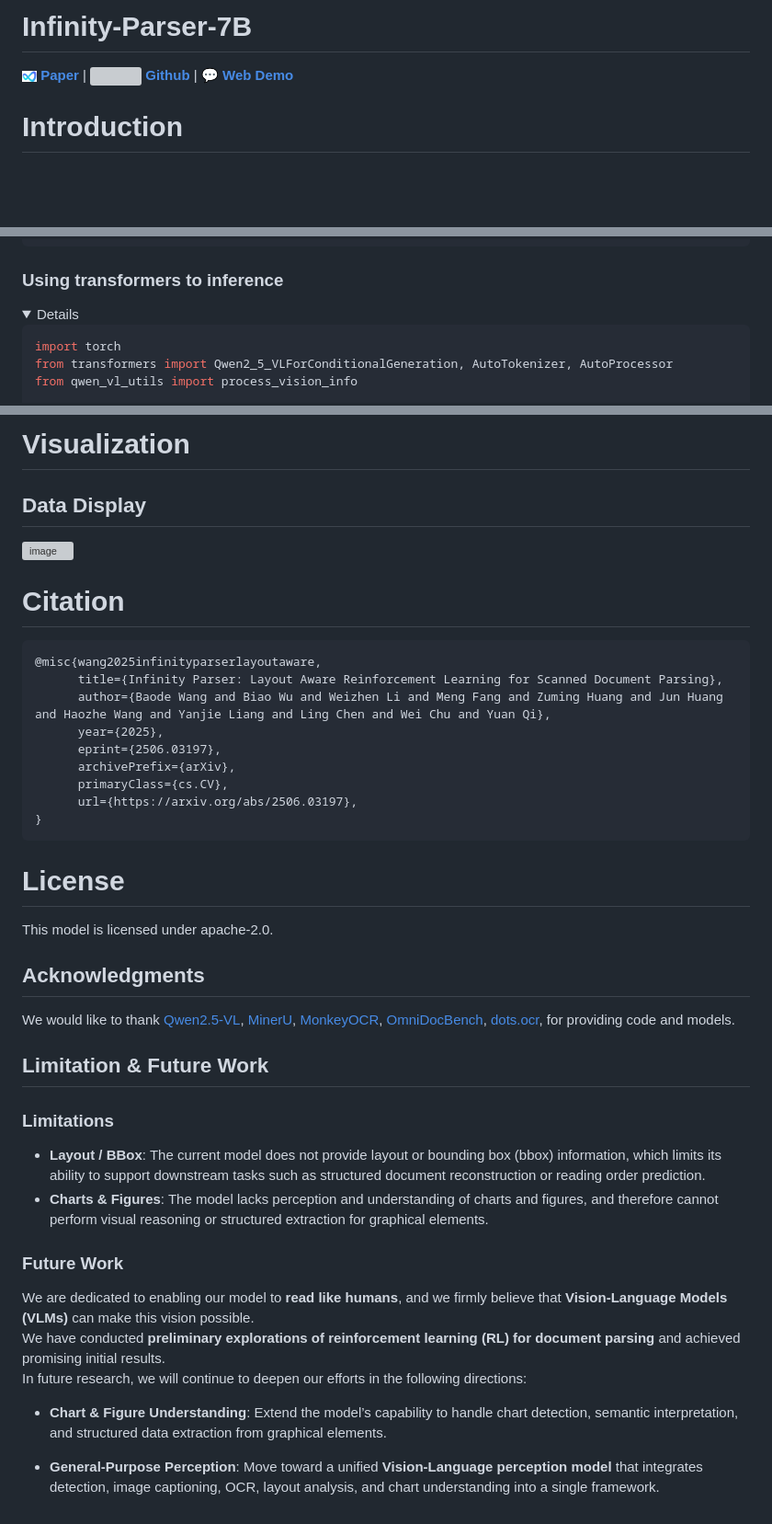
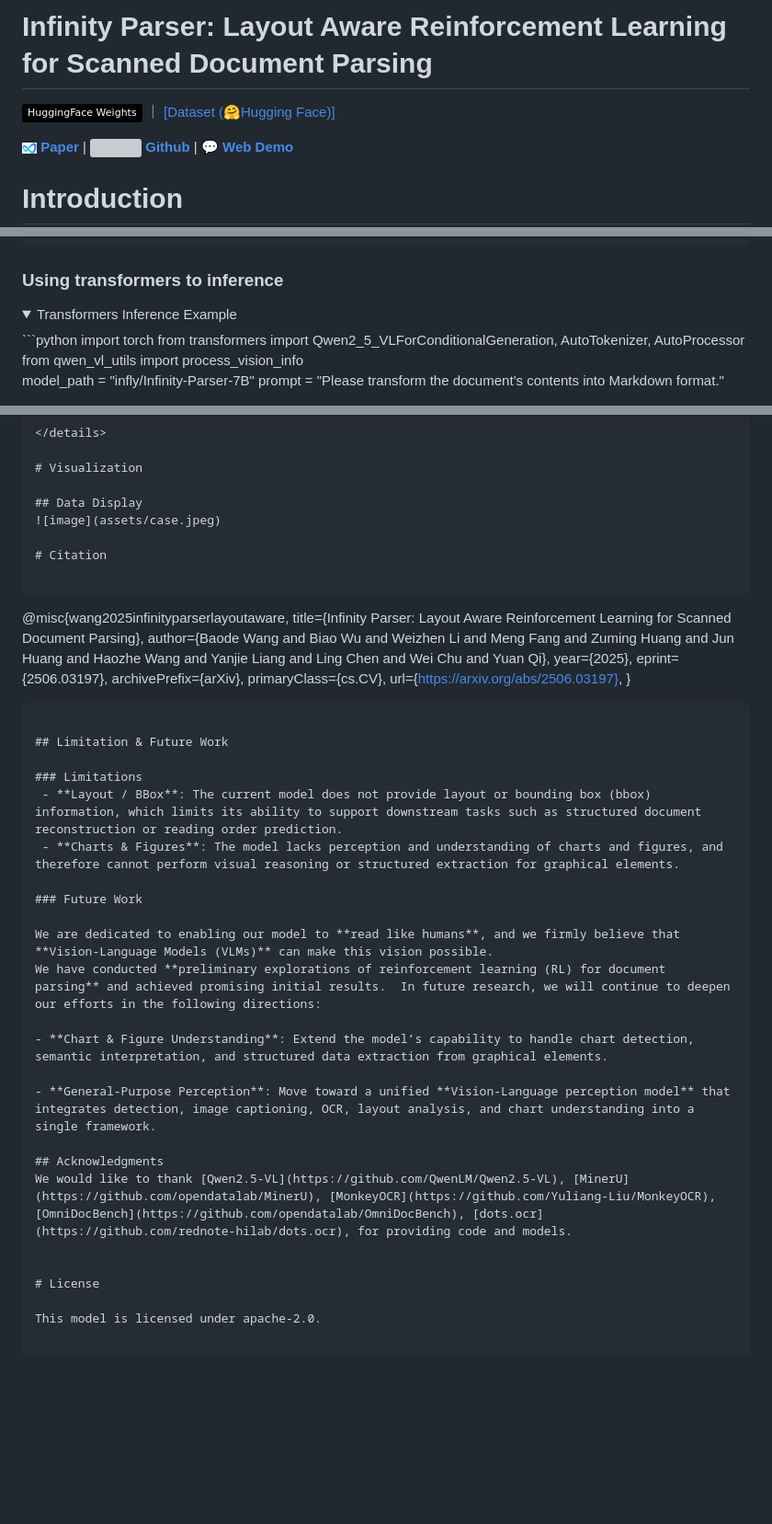
Before and after one commit to infly-ai/INF-MLLM, a Markdown page: Infinity-Parser/README.md, 3 parts joined by grey strips. Shown: that part at 92% size. Drawn GitHub-style; folded sections open; badges without logos; blank space fills up the shorter version; grey boxes are pictures that could not be loaded.

````diff
--- a/Infinity-Parser/README.md
+++ b/Infinity-Parser/README.md
@@ -1,4 +1,6 @@
-# Infinity-Parser-7B
+# Infinity Parser: Layout Aware Reinforcement Learning for Scanned Document Parsing
+
+[![HuggingFace](https://img.shields.io/badge/HuggingFace%20Weights-black.svg?logo=HuggingFace)](https://huggingface.co/infly/Infinity-Parser-7B) ｜ [[Dataset (🤗Hugging Face)]](https://huggingface.co/datasets/infly/Infinity-Doc-55K)
 
 <a href="https://arxiv.org/pdf/2506.03197"><img src="assets/logo.png" height="16" width="16" style="display: inline"><b> Paper </b></a> |
 <a href="https://github.com/infly-ai/INF-MLLM/tree/main/Infinity-Parser"><img src="https://github.githubassets.com/images/modules/logos_page/GitHub-Mark.png" height="16" width="16" style="display: inline"><b> Github </b></a> |
@@ -62,7 +75,7 @@ output_folders/
 ### Using transformers to inference
 
 <details>
-
+    <summary> Transformers Inference Example </summary>
 ```python
 import torch
 from transformers import Qwen2_5_VLForConditionalGeneration, AutoTokenizer, AutoProcessor
@@ -135,7 +148,7 @@ print(output_text)
 # Visualization
 
 ## Data Display
-![image](assets/case.jpg)
+![image](assets/case.jpeg)
 
 # Citation
 
@@ -151,16 +164,6 @@ print(output_text)
 }
 ```
 
-# License
-
-This model is licensed under apache-2.0.
-
-
-## Acknowledgments
-We would like to thank [Qwen2.5-VL](https://github.com/QwenLM/Qwen2.5-VL), [MinerU](https://github.com/opendatalab/MinerU), [MonkeyOCR](https://github.com/Yuliang-Liu/MonkeyOCR),
-[OmniDocBench](https://github.com/opendatalab/OmniDocBench), [dots.ocr](https://github.com/rednote-hilab/dots.ocr), for providing code and models.
-
-
 ## Limitation & Future Work
 
 ### Limitations
@@ -170,9 +173,17 @@ We would like to thank [Qwen2.5-VL](https://github.com/QwenLM/Qwen2.5-VL), [Mine
 ### Future Work
 
 We are dedicated to enabling our model to **read like humans**, and we firmly believe that **Vision-Language Models (VLMs)** can make this vision possible.
-We have conducted **preliminary explorations of reinforcement learning (RL) for document parsing** and achieved promising initial results.
-In future research, we will continue to deepen our efforts in the following directions:
+We have conducted **preliminary explorations of reinforcement learning (RL) for document parsing** and achieved promising initial results.  In future research, we will continue to deepen our efforts in the following directions:
 
 - **Chart & Figure Understanding**: Extend the model’s capability to handle chart detection, semantic interpretation, and structured data extraction from graphical elements.
 
 - **General-Purpose Perception**: Move toward a unified **Vision-Language perception model** that integrates detection, image captioning, OCR, layout analysis, and chart understanding into a single framework.
+
+## Acknowledgments
+We would like to thank [Qwen2.5-VL](https://github.com/QwenLM/Qwen2.5-VL), [MinerU](https://github.com/opendatalab/MinerU), [MonkeyOCR](https://github.com/Yuliang-Liu/MonkeyOCR),
+[OmniDocBench](https://github.com/opendatalab/OmniDocBench), [dots.ocr](https://github.com/rednote-hilab/dots.ocr), for providing code and models.
+
+
+# License
+
+This model is licensed under apache-2.0.
````
Also changed, not shown: other parts of Infinity-Parser/README.md (+12 -1 lines), Infinity-Parser/assets/OmniDocBench.png (added), Infinity-Parser/assets/olmocr.png (added), Infinity-Parser/assets/table.png (added), 4 other files.
